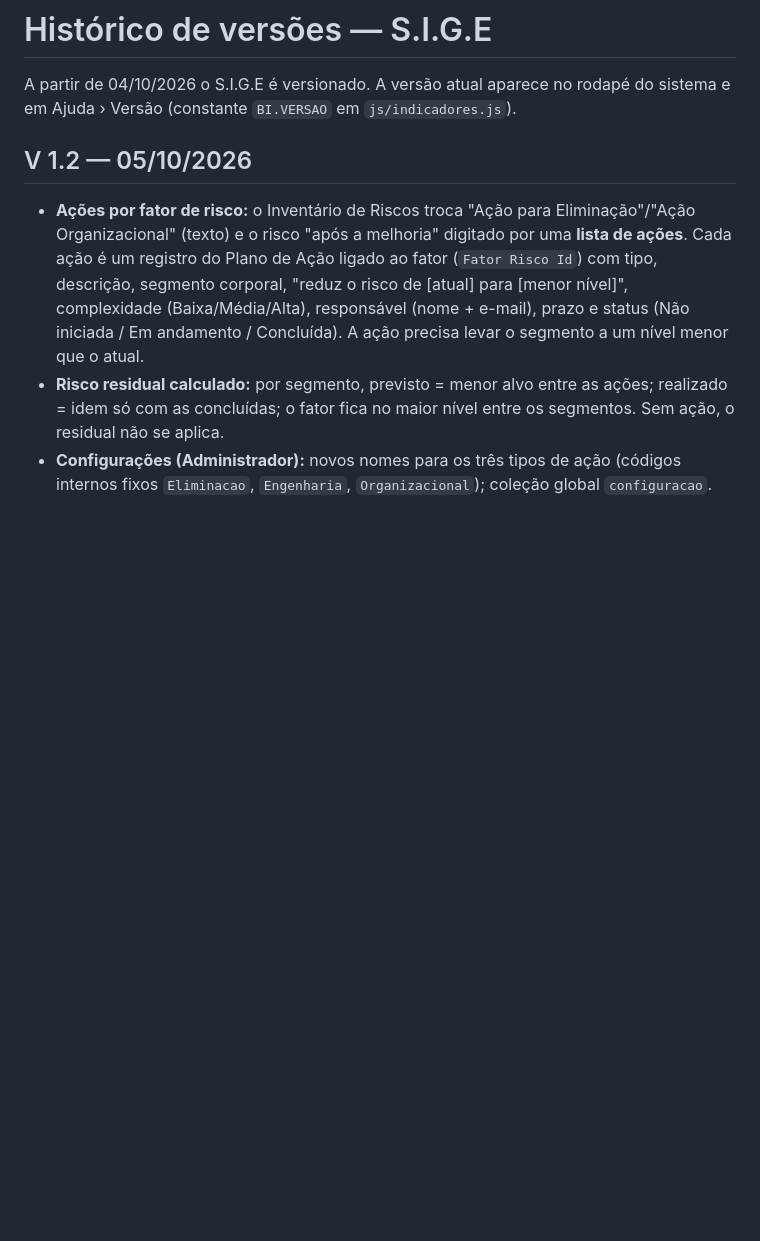
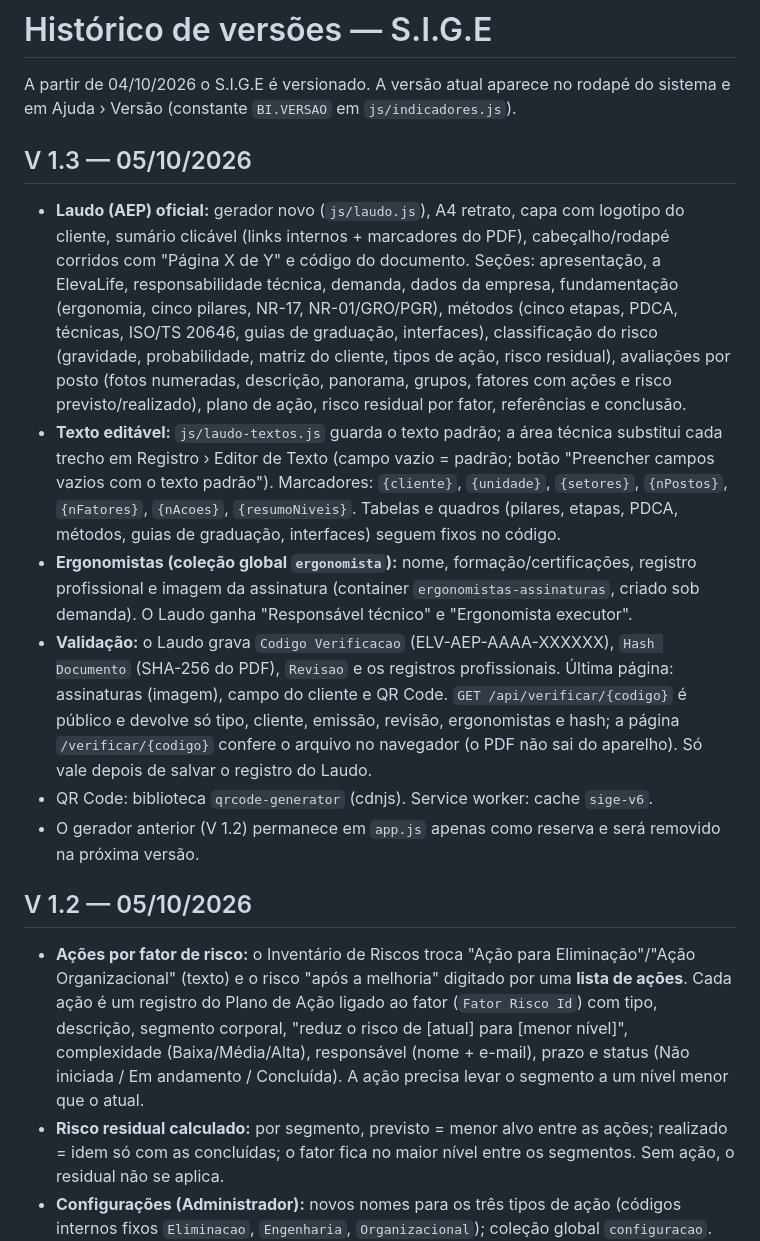
Before and after one commit to ComercialElevaLife/ElevaLife-Ergonomia, a Markdown page: docs/CHANGELOG.md, the part around the change. Rendered like a GitHub page; blank space fills up the shorter version.

```diff
--- a/docs/CHANGELOG.md
+++ b/docs/CHANGELOG.md
@@ -1,6 +1,15 @@
 # Histórico de versões — S.I.G.E
 
 A partir de 04/10/2026 o S.I.G.E é versionado. A versão atual aparece no rodapé do sistema e em Ajuda › Versão (constante `BI.VERSAO` em `js/indicadores.js`).
+
+## V 1.3 — 05/10/2026
+
+- **Laudo (AEP) oficial:** gerador novo (`js/laudo.js`), A4 retrato, capa com logotipo do cliente, sumário clicável (links internos + marcadores do PDF), cabeçalho/rodapé corridos com "Página X de Y" e código do documento. Seções: apresentação, a ElevaLife, responsabilidade técnica, demanda, dados da empresa, fundamentação (ergonomia, cinco pilares, NR-17, NR-01/GRO/PGR), métodos (cinco etapas, PDCA, técnicas, ISO/TS 20646, guias de graduação, interfaces), classificação do risco (gravidade, probabilidade, matriz do cliente, tipos de ação, risco residual), avaliações por posto (fotos numeradas, descrição, panorama, grupos, fatores com ações e risco previsto/realizado), plano de ação, risco residual por fator, referências e conclusão.
+- **Texto editável:** `js/laudo-textos.js` guarda o texto padrão; a área técnica substitui cada trecho em Registro › Editor de Texto (campo vazio = padrão; botão "Preencher campos vazios com o texto padrão"). Marcadores: `{cliente}`, `{unidade}`, `{setores}`, `{nPostos}`, `{nFatores}`, `{nAcoes}`, `{resumoNiveis}`. Tabelas e quadros (pilares, etapas, PDCA, métodos, guias de graduação, interfaces) seguem fixos no código.
+- **Ergonomistas (coleção global `ergonomista`):** nome, formação/certificações, registro profissional e imagem da assinatura (container `ergonomistas-assinaturas`, criado sob demanda). O Laudo ganha "Responsável técnico" e "Ergonomista executor".
+- **Validação:** o Laudo grava `Codigo Verificacao` (ELV-AEP-AAAA-XXXXXX), `Hash Documento` (SHA-256 do PDF), `Revisao` e os registros profissionais. Última página: assinaturas (imagem), campo do cliente e QR Code. `GET /api/verificar/{codigo}` é público e devolve só tipo, cliente, emissão, revisão, ergonomistas e hash; a página `/verificar/{codigo}` confere o arquivo no navegador (o PDF não sai do aparelho). Só vale depois de salvar o registro do Laudo.
+- QR Code: biblioteca `qrcode-generator` (cdnjs). Service worker: cache `sige-v6`.
+- O gerador anterior (V 1.2) permanece em `app.js` apenas como reserva e será removido na próxima versão.
 
 ## V 1.2 — 05/10/2026
 
```
Also changed, not shown: docs/bi-ergonomia-manual.md (+8 -0 lines).
